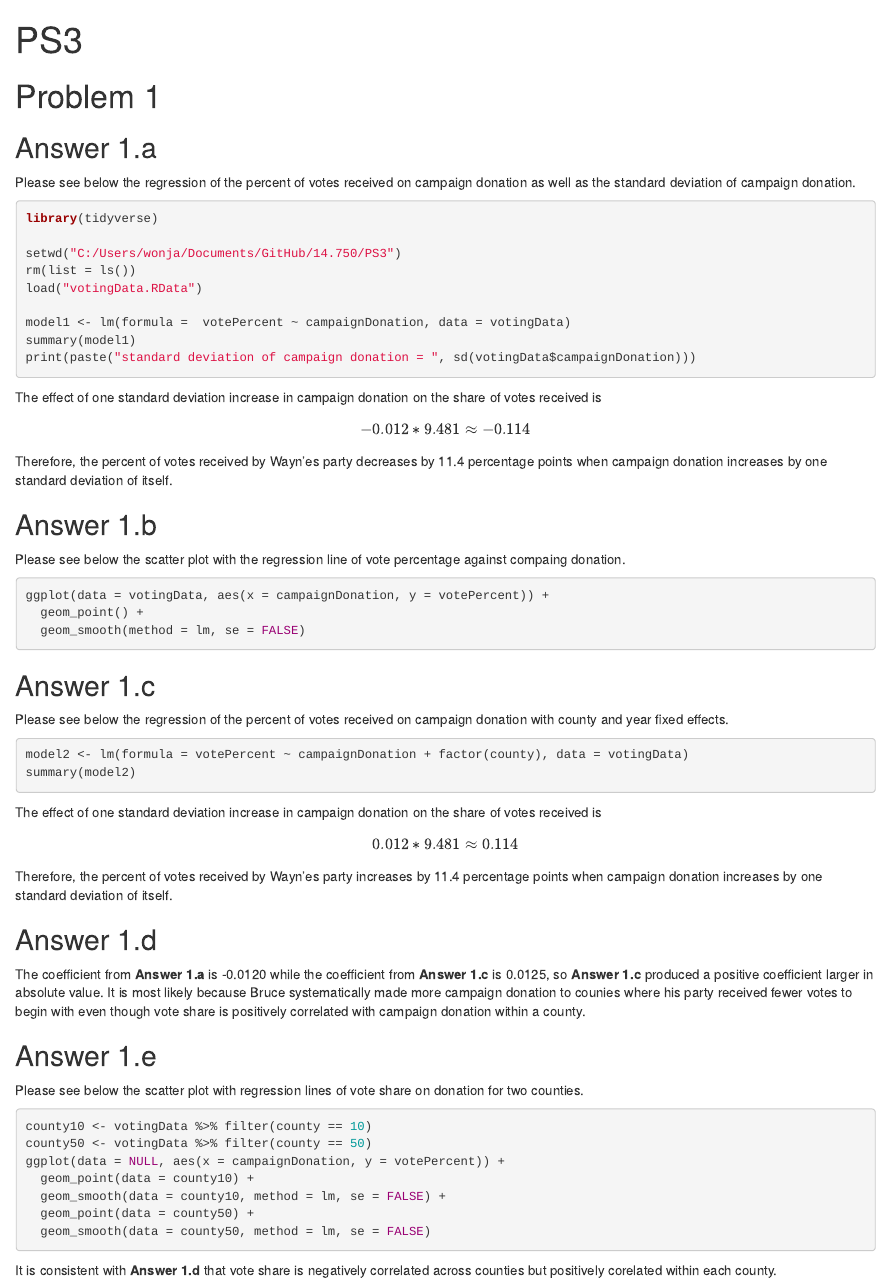
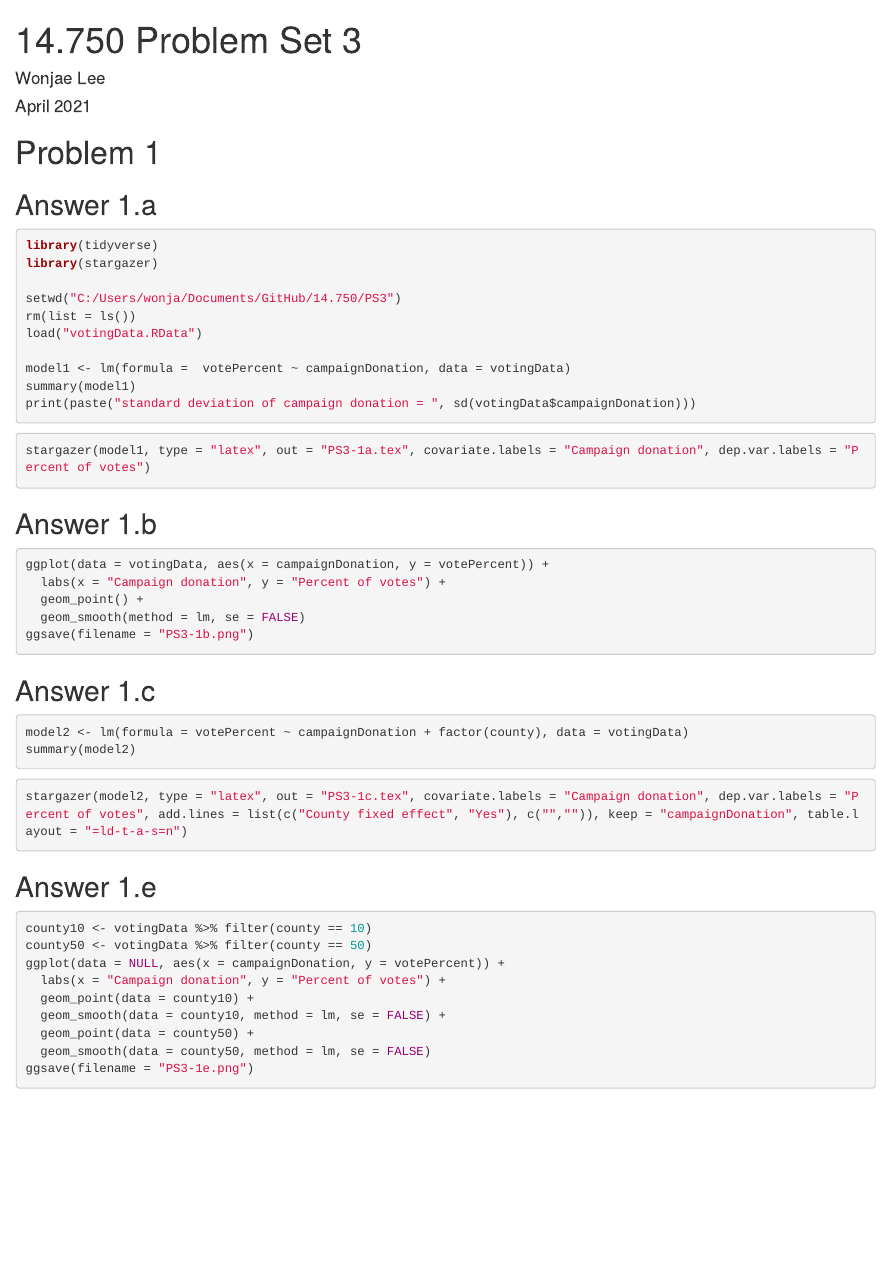
Before and after one commit to wonjae-lee-2/DEDP, an R Markdown document (PS3/PS3.Rmd): the page in a window 1100 px wide, from its top. Rendered offline with R 4.5, knitr and Pandoc, with nearby package versions; the code chunks are not run, so their results and figures are left out.

Commit message:
Update the answer for the PS3 problem 1

````diff
--- a/PS3/PS3.Rmd
+++ b/PS3/PS3.Rmd
@@ -1,5 +1,7 @@
 ---
-title: "PS3"
+title: "14.750 Problem Set 3"
+author: "Wonjae Lee"
+date: "April 2021"
 output: html_document
 ---
 
@@ -11,10 +13,9 @@ knitr::opts_chunk$set(echo = TRUE)
 
 ## Answer 1.a
 
-Please see below the regression of the percent of votes received on campaign donation as well as the standard deviation of campaign donation.
-
 ```{r}
 library(tidyverse)
+library(stargazer)
 
 setwd("C:/Users/wonja/Documents/GitHub/14.750/PS3")
 rm(list = ls())
@@ -25,49 +26,41 @@ summary(model1)
 print(paste("standard deviation of campaign donation = ", sd(votingData$campaignDonation)))
 ```
 
-The effect of one standard deviation increase in campaign donation on the share of votes received is
-\[-0.012 * 9.481 \approx -0.114 \]
-Therefore, the percent of votes received by Wayn'es party decreases by 11.4 percentage points when campaign donation increases by one standard deviation of itself.
+```{r}
+stargazer(model1, type = "latex", out = "PS3-1a.tex", covariate.labels = "Campaign donation", dep.var.labels = "Percent of votes")
+```
 
 ## Answer 1.b
 
-Please see below the scatter plot with the regression line of vote percentage  against compaing donation.
-
 ```{r}
 ggplot(data = votingData, aes(x = campaignDonation, y = votePercent)) +
+  labs(x = "Campaign donation", y = "Percent of votes") +
   geom_point() +
   geom_smooth(method = lm, se = FALSE)
+ggsave(filename = "PS3-1b.png")
 ```
 
 ## Answer 1.c
-
-Please see below the regression of the percent of votes received on campaign donation with county and year fixed effects.
 
 ```{r}
 model2 <- lm(formula = votePercent ~ campaignDonation + factor(county), data = votingData)
 summary(model2)
 ```
 
-The effect of one standard deviation increase in campaign donation on the share of votes received is
-\[ 0.012 * 9.481 \approx 0.114 \]
-Therefore, the percent of votes received by Wayn'es party increases by 11.4 percentage points when campaign donation increases by one standard deviation of itself.
-
-## Answer 1.d
-
-The coefficient from **Answer 1.a** is -0.0120 while the coefficient from **Answer 1.c** is 0.0125, so **Answer 1.c** produced a positive coefficient larger in absolute value. It is most likely because Bruce systematically made more campaign donation to counies where his party received fewer votes to begin with even though vote share is positively correlated with campaign donation within a county.
+```{r}
+stargazer(model2, type = "latex", out = "PS3-1c.tex", covariate.labels = "Campaign donation", dep.var.labels = "Percent of votes", add.lines = list(c("County fixed effect", "Yes"), c("","")), keep = "campaignDonation", table.layout = "=ld-t-a-s=n")
+```
 
 ## Answer 1.e
-
-Please see below the scatter plot with regression lines of vote share on donation for two counties.
 
 ```{r}
 county10 <- votingData %>% filter(county == 10)
 county50 <- votingData %>% filter(county == 50)
 ggplot(data = NULL, aes(x = campaignDonation, y = votePercent)) +
+  labs(x = "Campaign donation", y = "Percent of votes") +
   geom_point(data = county10) +
   geom_smooth(data = county10, method = lm, se = FALSE) +
   geom_point(data = county50) +
   geom_smooth(data = county50, method = lm, se = FALSE)
+ggsave(filename = "PS3-1e.png")
 ```
-
-It is consistent with **Answer 1.d** that vote share is negatively correlated across counties but positively corelated within each county.
````
Also changed, not shown: PS3/PS3-1a.tex (added), PS3/PS3-1b.png (added), PS3/PS3-1c.tex (added), PS3/PS3-1e.png (added), PS3/PS3.html, PS3/PS3.pdf (added).
